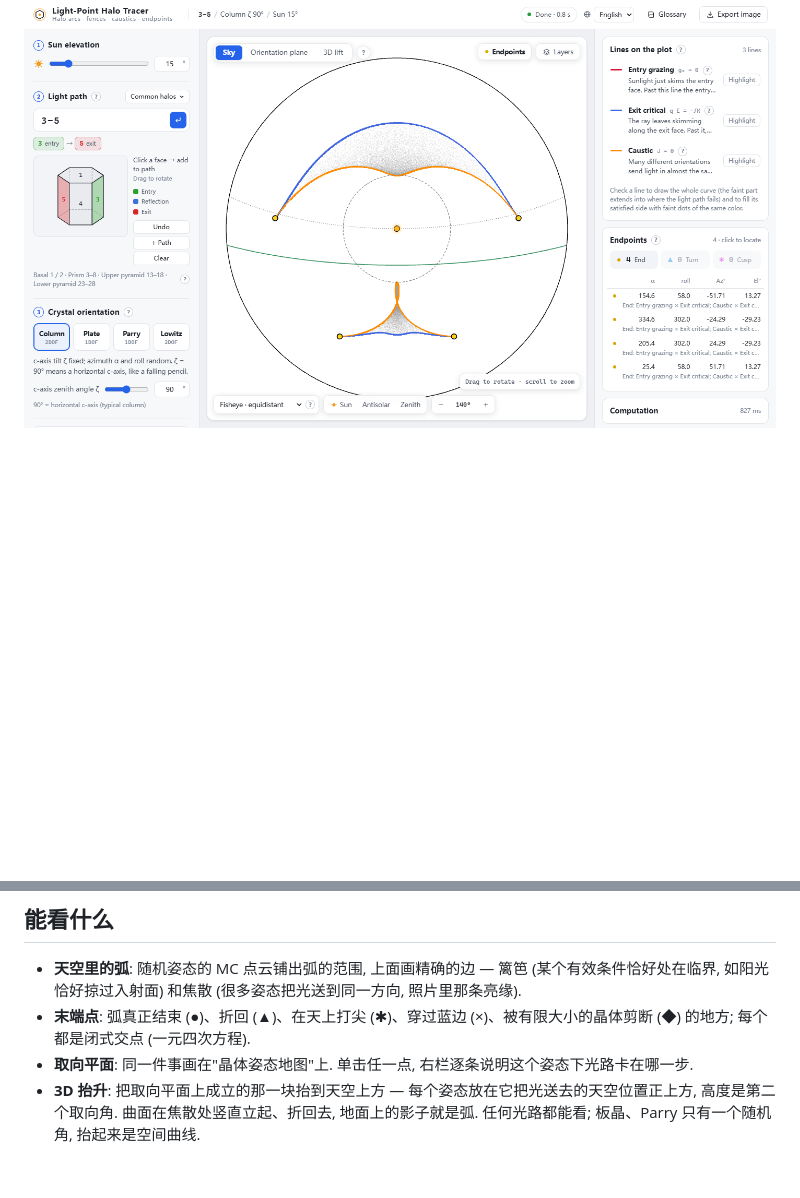
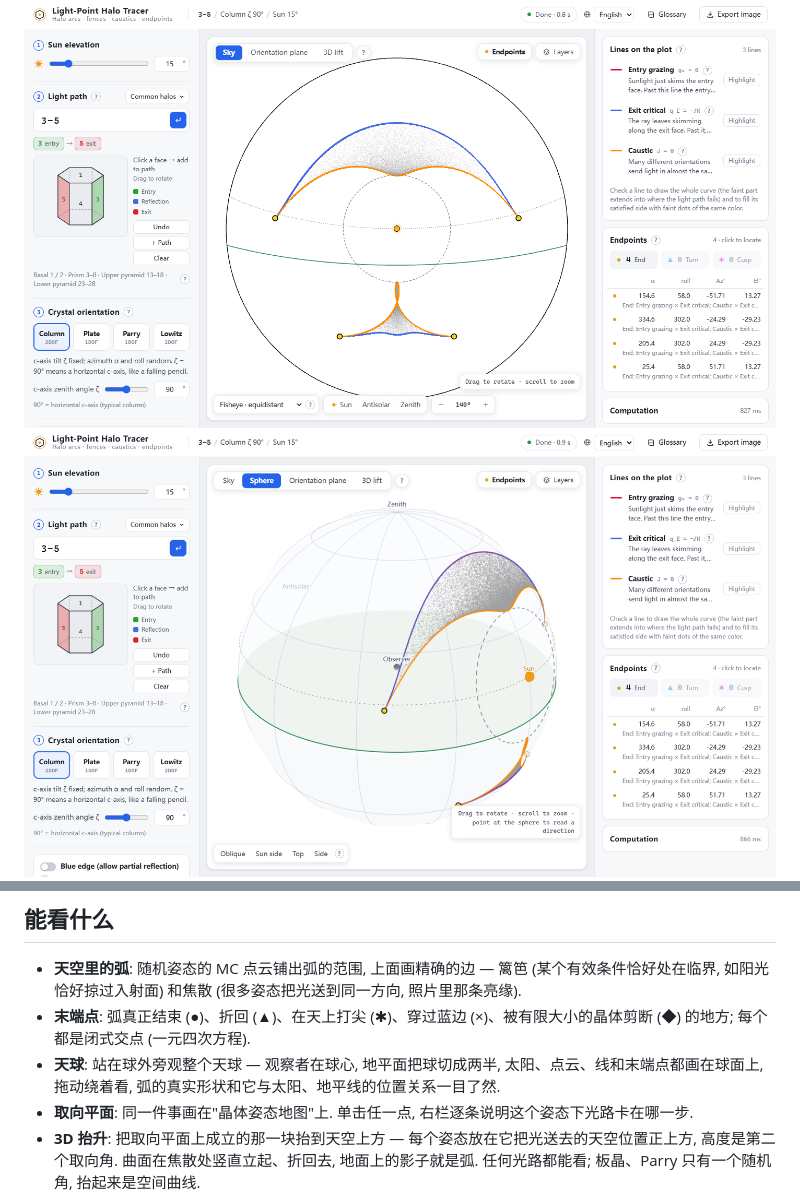
Before and after one commit to GalliumBoride/Light-Point-Trace, a Markdown page: README.zh-CN.md, 2 parts joined by grey strips. Rendered like a GitHub page; pictures changed too: docs/screenshot-sphere.png (added); blank space fills up the shorter version.

```diff
--- a/README.zh-CN.md
+++ b/README.zh-CN.md
@@ -9,12 +9,14 @@
 整个工具就是一个 HTML 文件: 也可以下载 [`dist/LightPointTrace.html`](dist/LightPointTrace.html) 双击打开, 离线可用, Windows / macOS / Linux / 平板的现代浏览器都行.
 
 ![天空视图: 上下切弧](docs/screenshot-sky.png)
+![天球视图: 同一组弧画在天球上, 从球外看](docs/screenshot-sphere.png)
 ![同一组弧的 3D 抬升](docs/screenshot-3d.png)
 
 ## 能看什么
 
 - **天空里的弧**: 随机姿态的 MC 点云铺出弧的范围, 上面画精确的边 — 篱笆 (某个有效条件恰好处在临界, 如阳光恰好掠过入射面) 和焦散 (很多姿态把光送到同一方向, 照片里那条亮缘).
 - **末端点**: 弧真正结束 (●)、折回 (▲)、在天上打尖 (✱)、穿过蓝边 (×)、被有限大小的晶体剪断 (◆) 的地方; 每个都是闭式交点 (一元四次方程).
+- **天球**: 站在球外旁观整个天球 — 观察者在球心, 地平面把球切成两半, 太阳、点云、线和末端点都画在球面上, 拖动绕着看, 弧的真实形状和它与太阳、地平线的位置关系一目了然.
 - **取向平面**: 同一件事画在"晶体姿态地图"上. 单击任一点, 右栏逐条说明这个姿态下光路卡在哪一步.
 - **3D 抬升**: 把取向平面上成立的那一块抬到天空上方 — 每个姿态放在它把光送去的天空位置正上方, 高度是第二个取向角. 曲面在焦散处竖直立起、折回去, 地面上的影子就是弧. 任何光路都能看; 板晶、Parry 只有一个随机角, 抬起来是空间曲线.
 - **左右镜像补全**: 天上左右镜像过去的那一半来自哪些姿态、哪条光路 (如 3-1-5 ↔ 3-2-5), 也画进取向平面.
```
Also changed, not shown: README.md (+2 -0 lines), 9 other files.
